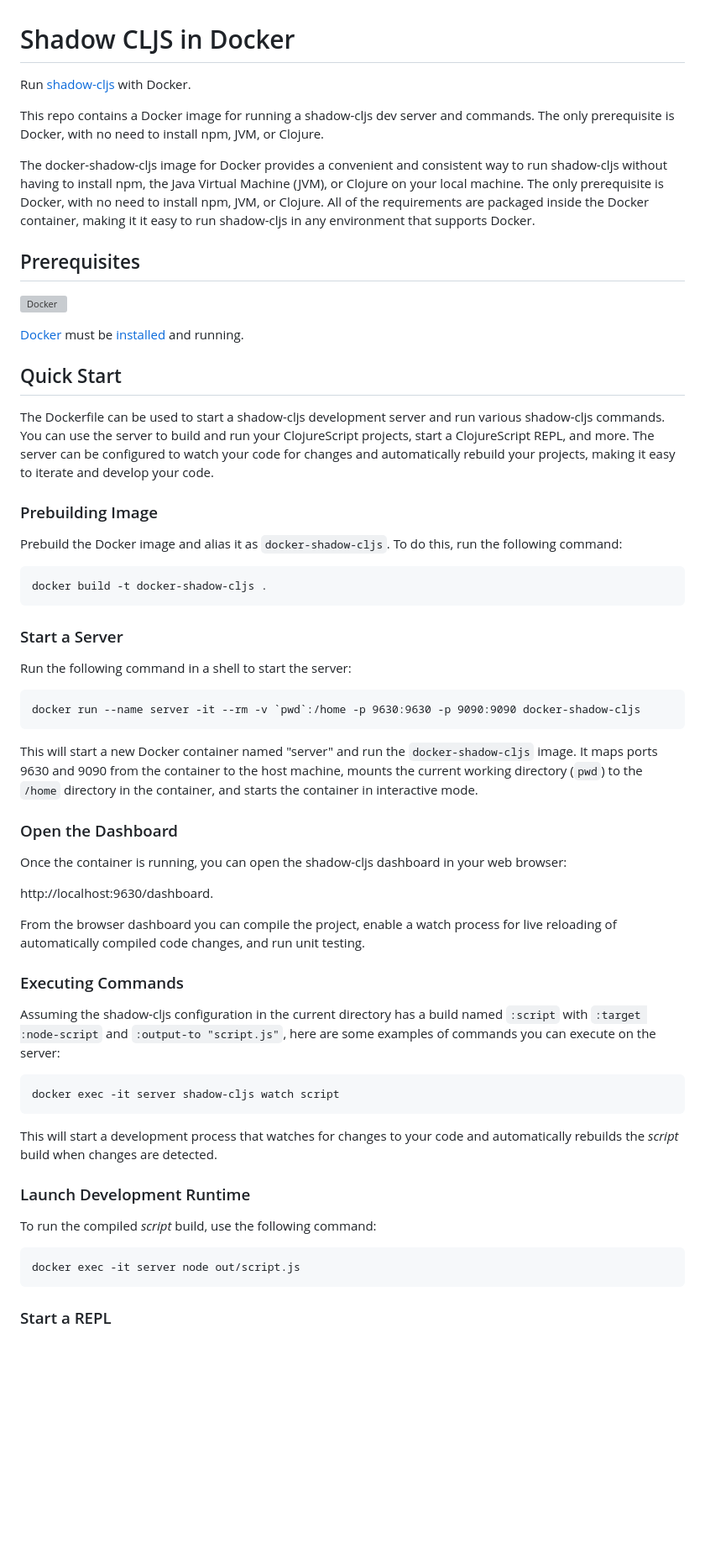
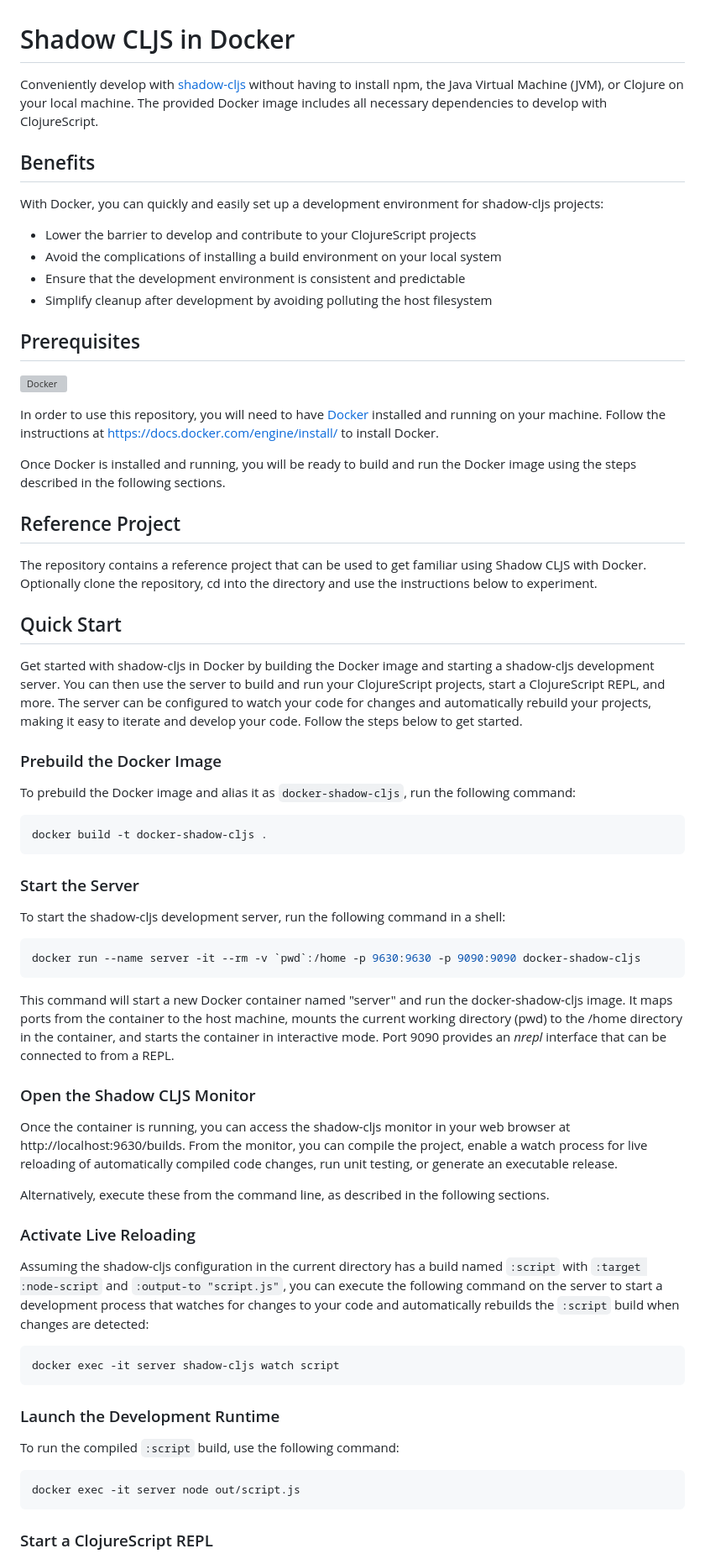
Before and after one commit to njordhov/docker-shadow-cljs, a Markdown page: README.md, the part around one of its changes. Shown at 84% size. Rendered like a GitHub page; blank space fills up the shorter version; grey boxes are pictures that could not be loaded.

Commit message:
Rewrite readme

````diff
--- a/README.md
+++ b/README.md
@@ -1,65 +1,75 @@
 # Shadow CLJS in Docker
 
-Run [shadow-cljs](https://shadow-cljs.github.io/docs/UsersGuide.html) with Docker.
+Conveniently develop with [shadow-cljs](https://shadow-cljs.github.io/docs/UsersGuide.html) without having to install npm, the Java Virtual Machine (JVM), or Clojure on your local machine. The provided Docker image includes all necessary dependencies
+to develop with ClojureScript.
 
-This repo contains a Docker image for running a shadow-cljs dev server and commands. The only prerequisite is Docker, with no need to install npm, JVM, or Clojure.
+## Benefits
 
-The docker-shadow-cljs image for Docker provides a convenient and consistent way to run shadow-cljs without having to install npm, the Java Virtual Machine (JVM), or Clojure on your local machine. The only prerequisite is Docker, with no need to install npm, JVM, or Clojure. All of the requirements are packaged inside the Docker container, making it it easy to run shadow-cljs in any environment that supports Docker.
+With Docker, you can quickly and easily set up a development environment for shadow-cljs projects:
+
+- Lower the barrier to develop and contribute to your ClojureScript projects
+- Avoid the complications of installing a build environment on your local system
+- Ensure that the development environment is consistent and predictable
+- Simplify cleanup after development by avoiding polluting the host filesystem
 
 ## Prerequisites
 
 [![Docker](https://badgen.net/badge/icon/docker?icon=docker&label)](https://https://docker.com/)
 
-[Docker](https://https://docker.com/) must be [installed](https://docs.docker.com/engine/install/) and running.
+In order to use this repository, you will need to have [Docker](https://https://docker.com/) installed and running on your machine. Follow the instructions at [https://docs.docker.com/engine/install/](https://docs.docker.com/engine/install/) to install Docker.
+
+Once Docker is installed and running, you will be ready to build and run the Docker image using the steps described in the following sections.
+
+## Reference Project
+
+The repository contains a reference project that can be used to get familiar
+using Shadow CLJS with Docker. Optionally clone the repository, cd into the directory
+and use the instructions below to experiment.
 
 ## Quick Start
 
-The Dockerfile can be used to start a shadow-cljs development server and run various shadow-cljs commands. You can use the server to build and run your ClojureScript projects, start a ClojureScript REPL, and more. The server can be configured to watch your code for changes and automatically rebuild your projects, making it easy to iterate and develop your code.
+Get started with shadow-cljs in Docker by building the Docker image and starting a shadow-cljs development server. You can then use the server to build and run your ClojureScript projects, start a ClojureScript REPL, and more. The server can be configured to watch your code for changes and automatically rebuild your projects, making it easy to iterate and develop your code. Follow the steps below to get started.
 
-### Prebuilding Image
+### Prebuild the Docker Image
 
-Prebuild the Docker image and alias it as `docker-shadow-cljs`. To do this, run the following command:
+To prebuild the Docker image and alias it as `docker-shadow-cljs`, run the following command:
 
-```
+```bash
 docker build -t docker-shadow-cljs .
 ```
 
-### Start a Server
+### Start the Server
 
-Run the following command in a shell to start the server:
+To start the shadow-cljs development server, run the following command in a shell:
 
-```
+```bash
 docker run --name server -it --rm -v `pwd`:/home -p 9630:9630 -p 9090:9090 docker-shadow-cljs
 ```
 
-This will start a new Docker container named "server" and run the `docker-shadow-cljs` image. It maps ports 9630 and 9090 from the container to the host machine, mounts the current working directory (`pwd`) to the `/home` directory in the container, and starts the container in interactive mode.
+This command will start a new Docker container named "server" and run the docker-shadow-cljs image. It maps ports from the container to the host machine, mounts the current working directory (pwd) to the /home directory in the container, and starts the container in interactive mode. Port 9090 provides an _nrepl_ interface that can be connected to from a REPL.
 
-### Open the Dashboard
+### Open the Shadow CLJS Monitor
 
-Once the container is running, you can open the shadow-cljs dashboard in your web browser:
+Once the container is running, you can access the shadow-cljs monitor in your web browser at http://localhost:9630/builds. From the monitor, you can compile the project, enable a watch process for live reloading of automatically compiled code changes, run unit testing,
+or generate an executable release.
 
-http://localhost:9630/dashboard.
+Alternatively, execute these from the command line, as described in the following sections.
 
-From the browser dashboard you can compile the project, enable a watch process for
-live reloading of automatically compiled code changes, and run unit testing.
+### Activate Live Reloading
 
-### Executing Commands
+Assuming the shadow-cljs configuration in the current directory has a build named `:script` with `:target :node-script` and `:output-to "script.js"`, you can execute the following command on the server to start a development process that watches for changes to your code and automatically rebuilds the `:script` build when changes are detected:
 
-Assuming the shadow-cljs configuration in the current directory has a build named `:script` with `:target :node-script` and `:output-to "script.js"`, here are some examples of commands you can execute on the server:
-
-```
+```bash
 docker exec -it server shadow-cljs watch script
 ```
 
-This will start a development process that watches for changes to your code and automatically rebuilds the _script_ build when changes are detected.
+### Launch the Development Runtime
 
-### Launch Development Runtime
+To run the compiled `:script` build, use the following command:
 
-To run the compiled _script_ build, use the following command:
-
-```
+```bash
 docker exec -it server node out/script.js
 ```
 
-### Start a REPL
+### Start a ClojureScript REPL
 
````
Also changed, not shown: other parts of README.md (+45 -19 lines).
